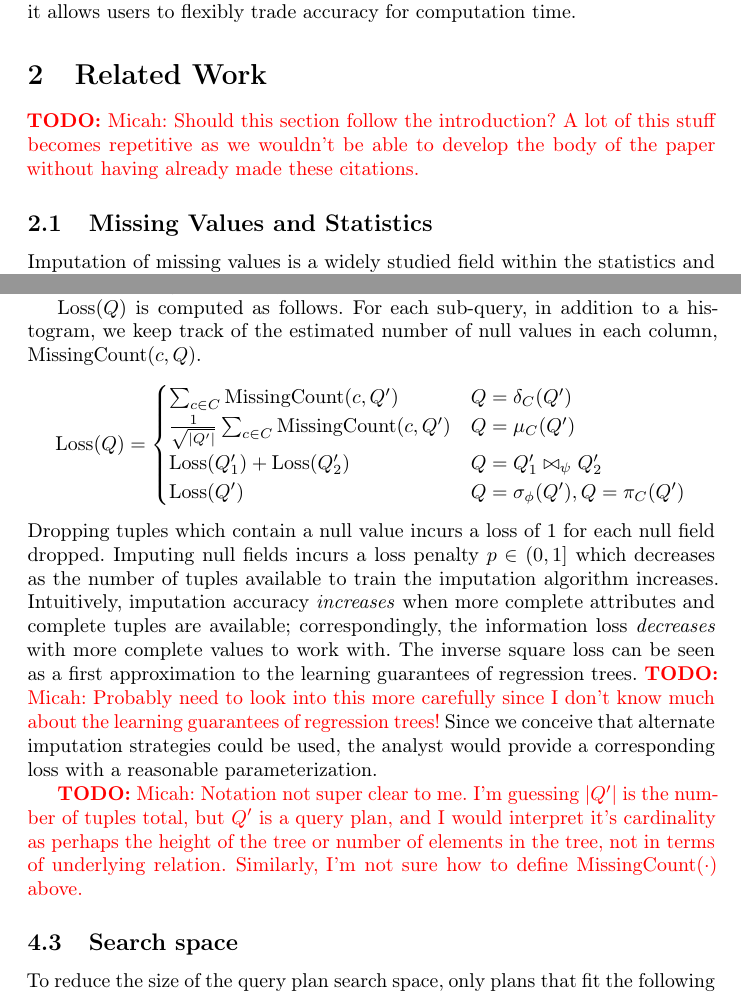
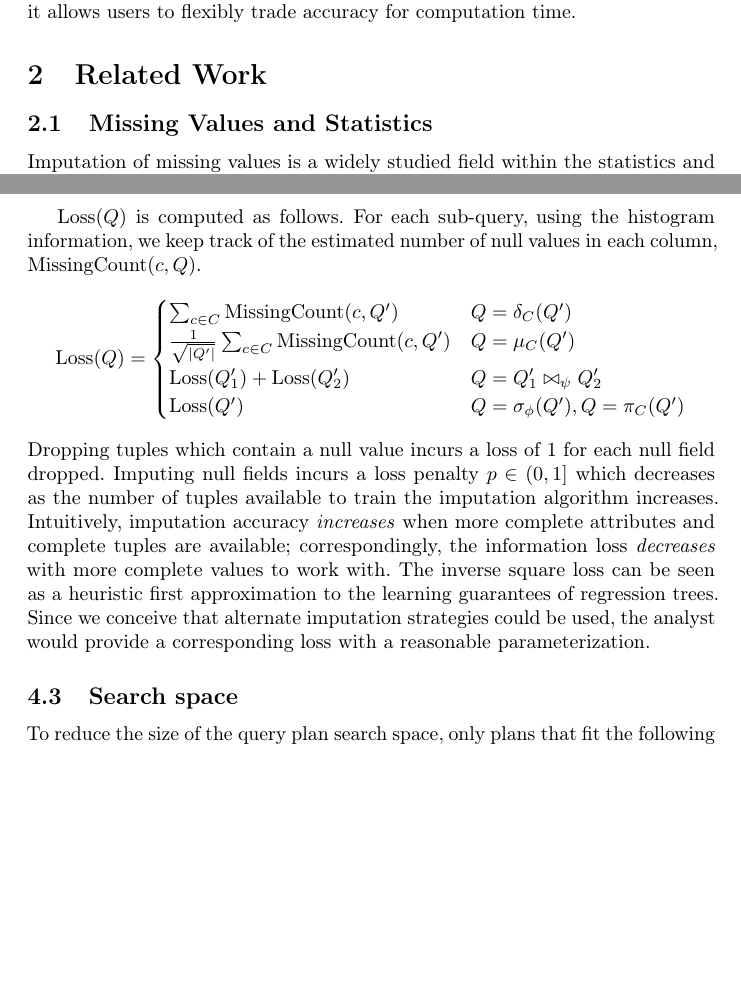
Before and after one commit to mitdbg/imputedb, a LaTeX paper (paper/main.tex, which reads paper/algorithm.tex, paper/relatedwork.tex): two parts of pages 2 and 5 of 13, joined at a grey line, cut so that both start at the same text, the shorter picture padded with empty space. Compiled offline with pdfLaTeX.

Commit message:
paper: cleaned up more todos

```diff
--- a/paper/algorithm.tex
+++ b/paper/algorithm.tex
@@ -25,7 +25,7 @@ any modern RDBMS.\@ Our runtime cost model is the cost model used in SimpleDB, t
 have more sophisticated approaches.
 
 $\text{Loss}(Q)$ is computed as follows.
-For each sub-query, in addition to a histogram, we keep track of the estimated number of
+For each sub-query, using the histogram information, we keep track of the estimated number of
 null values in each column, $\text{MissingCount}(c, Q)$.
 \begin{align*}
   \text{Loss}(Q) = \begin{cases}
@@ -40,16 +40,10 @@ Imputing null fields incurs a loss penalty $p \in (0, 1]$ which decreases as the
 tuples available to train the imputation algorithm increases.  Intuitively, imputation
 accuracy \textit{increases} when more complete attributes and complete tuples are available;
 correspondingly, the information loss \textit{decreases} with more complete values to work
-with. The inverse square loss can be seen as a first approximation to the learning guarantees of
-regression trees. \todo{Micah: Probably need to look into this more carefully since I don't
-know much about the learning guarantees of regression trees!} Since we conceive that
+with. The inverse square loss can be seen as a heuristic first approximation to the learning guarantees of
+regression trees. Since we conceive that
 alternate imputation strategies could be used, the analyst would provide a corresponding
 loss with a reasonable parameterization.
-
-\todo{Micah: Notation not super clear to me. I'm guessing $|Q'|$ is the number of tuples total, but
-$Q'$ is a query plan, and I would interpret it's cardinality as perhaps the height of the
-tree or number of elements in the tree, not in terms of underlying relation. Similarly, I'm
-not sure how to define $\text{MissingCount}(\cdot)$ above.}
 
 \subsection{Search space}
 \label{sec:search-space}
--- a/paper/relatedwork.tex
+++ b/paper/relatedwork.tex
@@ -1,8 +1,4 @@
 \section{Related Work}
-
-\todo{Micah: Should this section follow the introduction? A lot of this stuff
-becomes repetitive as we wouldn't be able to develop the body of the paper
-without having already made these citations.}
 
 \subsection{Missing Values and Statistics}
 
```
Also changed, not shown: paper/experiments.tex (+6 -8 lines).
